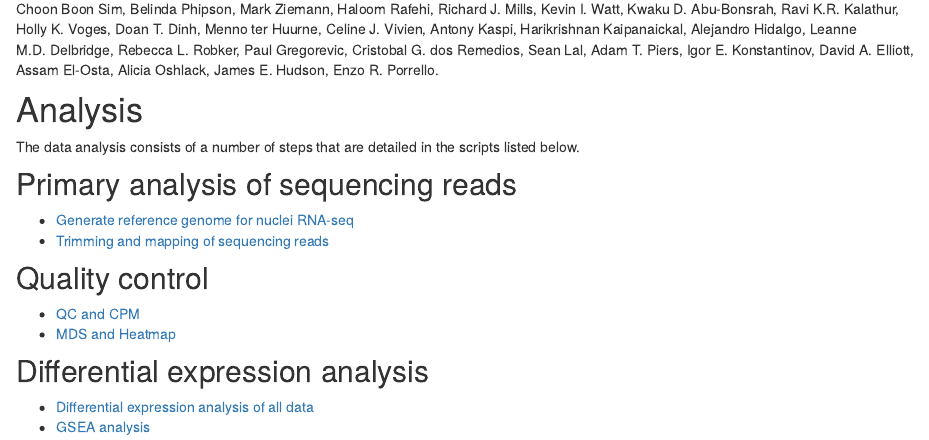
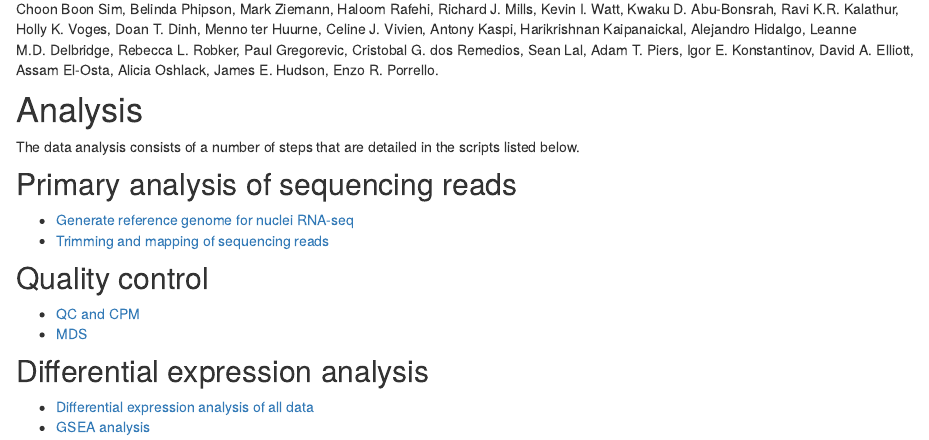
Before and after one commit to evangelynsim/Mouse_AAV_PGR_RNAseq_bulk, an R Markdown document (analysis/index.Rmd): the page in a window 1100 px wide, from 560 px down. Rendered offline with R 4.5, knitr and Pandoc, with nearby package versions; drawn as R Markdown's standard HTML page in place of the format the file asks for.

Commit message:
wflow_publish("analysis/index.Rmd")

```diff
--- a/analysis/index.Rmd
+++ b/analysis/index.Rmd
@@ -46,7 +46,7 @@ listed below.
 ## Quality control
 
 * [QC and CPM](03.QC_and_CPM.html)
-* [MDS and Heatmap](04.MDS.html)
+* [MDS](04.MDS.html)
 
 ## Differential expression analysis
 
```
